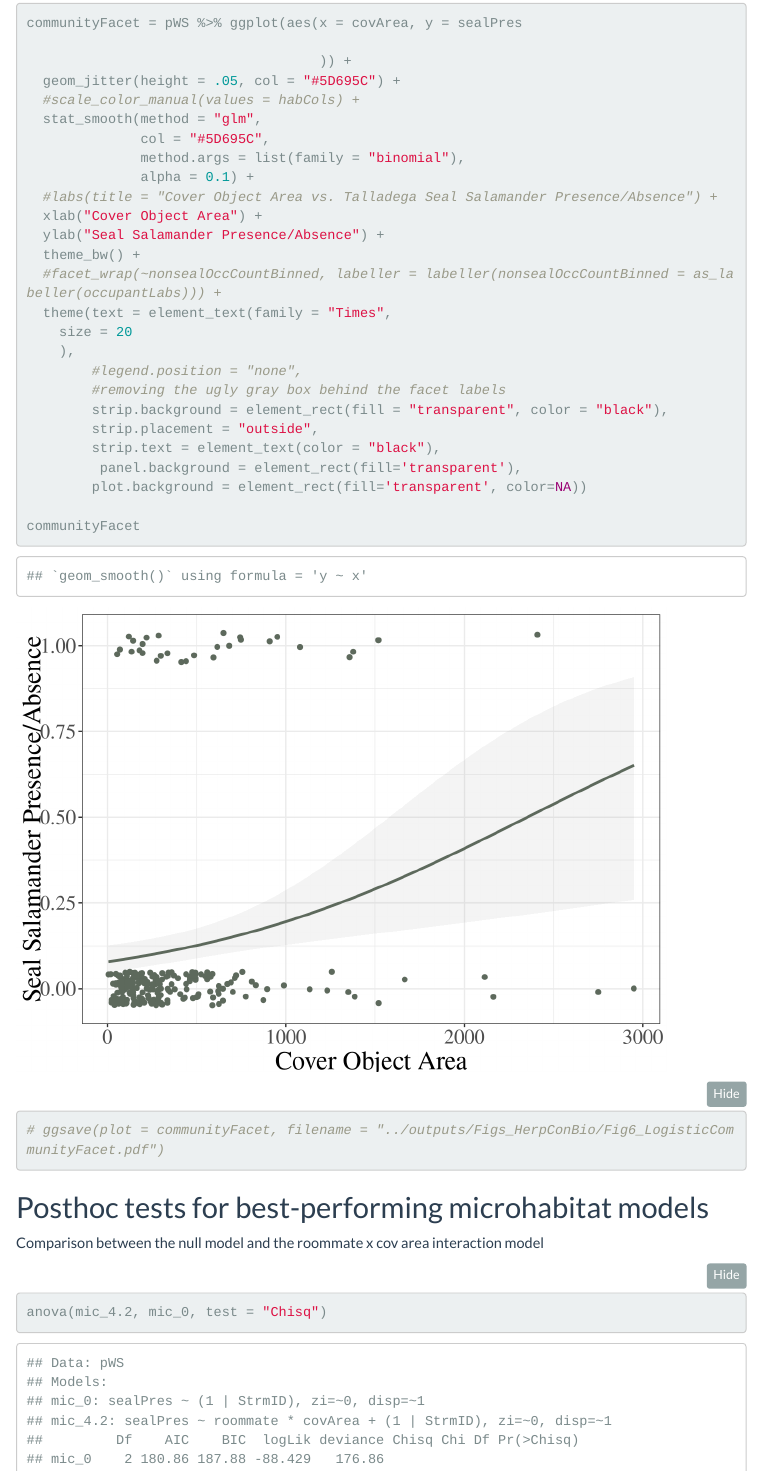
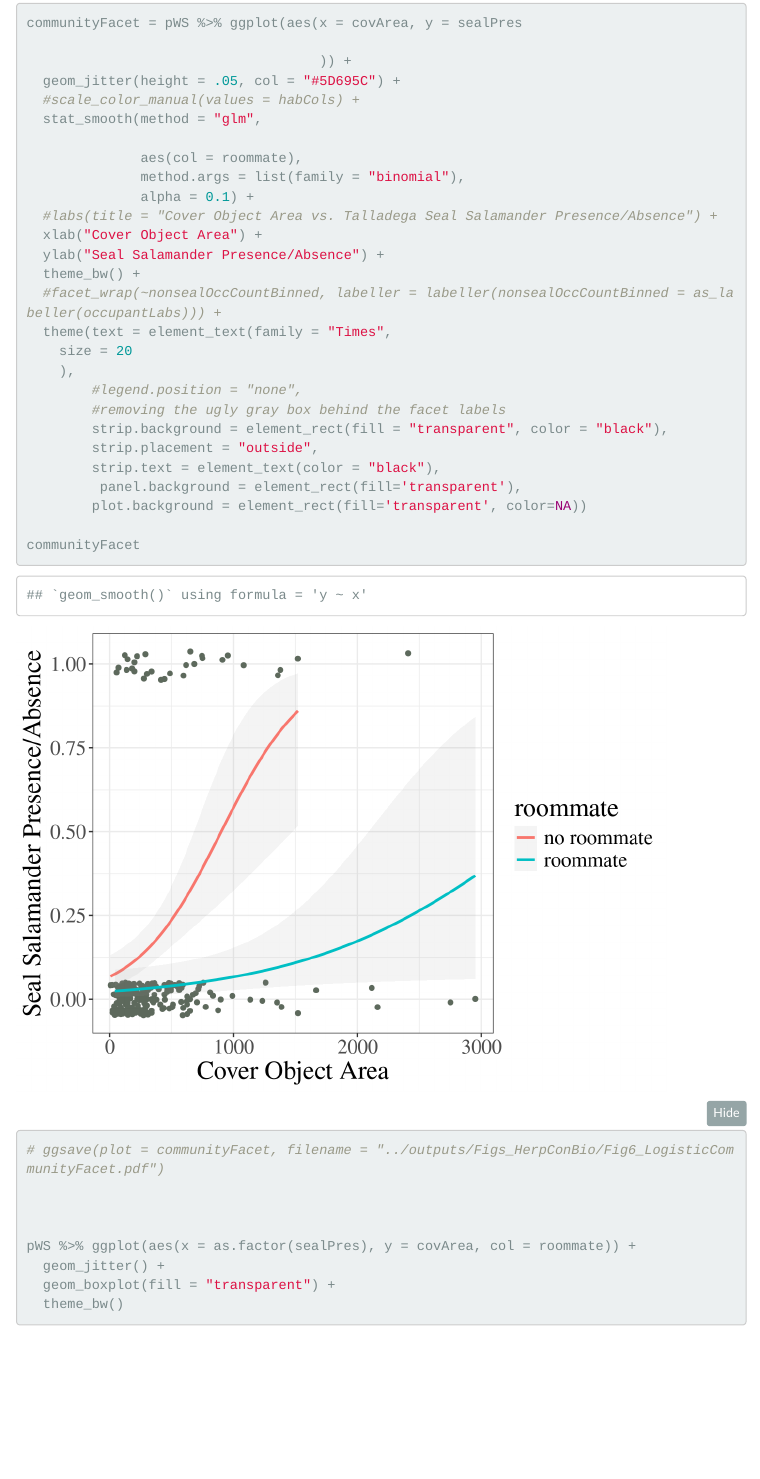
Before and after one commit to tuataratuatarae/desmog-cheaha-microhabitat-2025, an R Markdown document (code/2.1.6_DCHE_presabsModels.Rmd): the page in a window 1100 px wide, from 17480 px down. Rendered offline with R 4.5, knitr and Pandoc, with nearby package versions; folded parts are opened; code that draws random numbers runs with fixed seeds of ours; some code elsewhere in the file could not run offline; menus at the side of the page are left out.

Commit message:
updatepresabs

````diff
--- a/code/2.1.6_DCHE_presabsModels.Rmd
+++ b/code/2.1.6_DCHE_presabsModels.Rmd
@@ -485,7 +485,8 @@ communityFacet = pWS %>% ggplot(aes(x = covArea, y = sealPres
   geom_jitter(height = .05, col = "#5D695C") +
   #scale_color_manual(values = habCols) +
   stat_smooth(method = "glm",
-              col = "#5D695C",
+
+              aes(col = roommate),
               method.args = list(family = "binomial"),
               alpha = 0.1) +
   #labs(title = "Cover Object Area vs. Talladega Seal Salamander Presence/Absence") +
@@ -508,6 +509,13 @@ communityFacet
 
 # ggsave(plot = communityFacet, filename = "../outputs/Figs_HerpConBio/Fig6_LogisticCommunityFacet.pdf")
 
+
+
+pWS %>% ggplot(aes(x = as.factor(sealPres), y = covArea, col = roommate)) +
+  geom_jitter() +
+  geom_boxplot(fill = "transparent") +
+  theme_bw()
+
 ```
 
 ## Posthoc tests for best-performing microhabitat models
````
